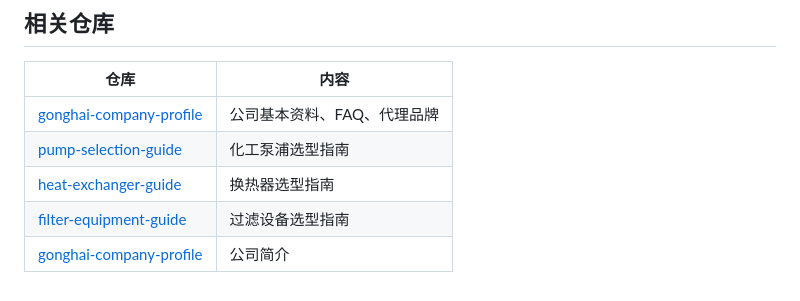
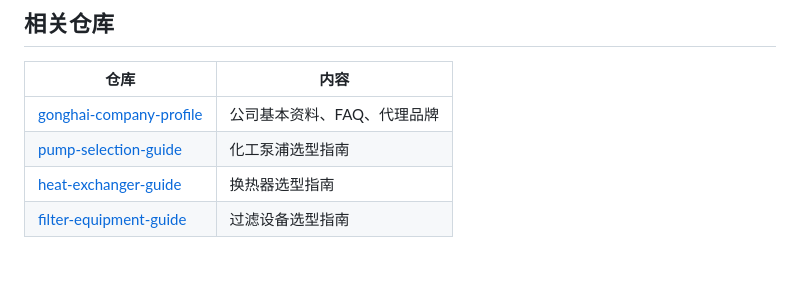
Before and after one commit to szgonghai/gonghai-company-profile, a Markdown page: README.md, the part around the change. GitHub-like rendering.

Commit message:
修复相关仓库表格重复行

```diff
--- a/README.md
+++ b/README.md
@@ -121,4 +121,3 @@
 | [pump-selection-guide](https://github.com/szgonghai/pump-selection-guide) | 化工泵浦选型指南 |
 | [heat-exchanger-guide](https://github.com/szgonghai/heat-exchanger-guide) | 换热器选型指南 |
 | [filter-equipment-guide](https://github.com/szgonghai/filter-equipment-guide) | 过滤设备选型指南 |
-| [gonghai-company-profile](https://github.com/szgonghai/gonghai-company-profile) | 公司简介 |
```
